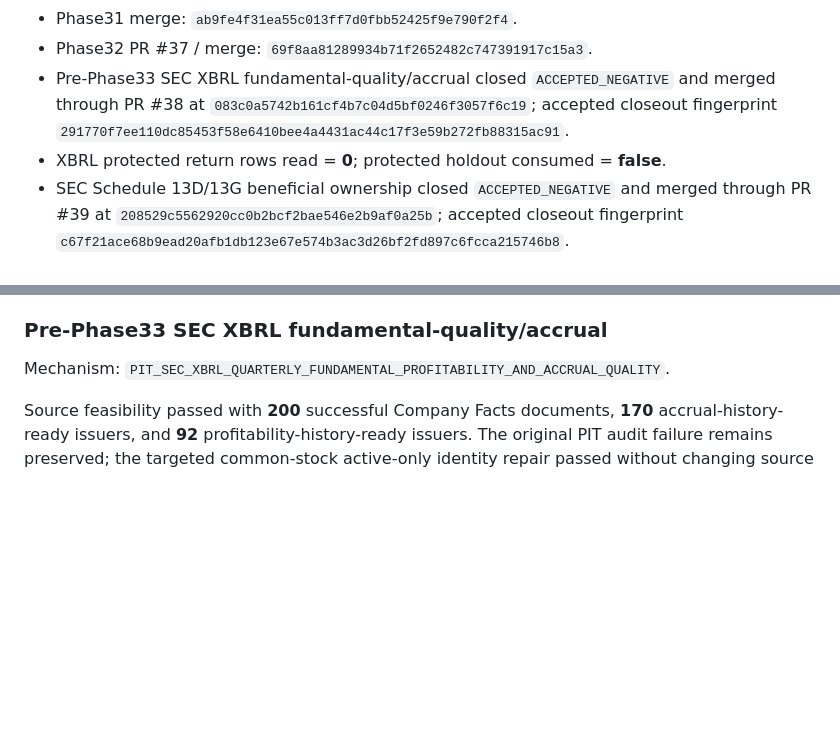
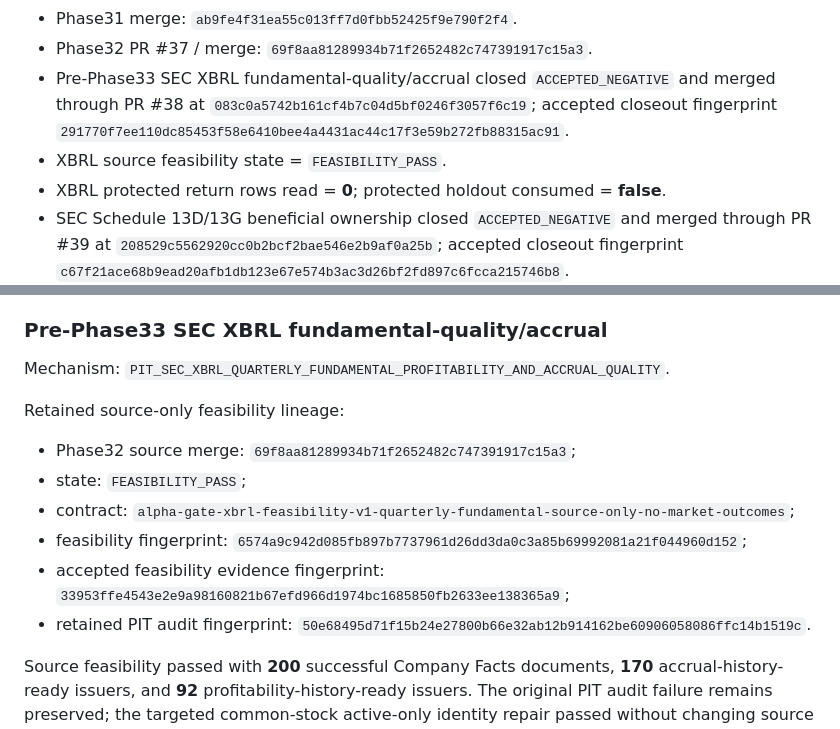
Before and after one commit to nicholaslpollard/ATLAS, a Markdown page: README.md, 2 parts joined by grey strips. GitHub-like rendering; blank space fills up the shorter version.

Commit message:
Restore XBRL feasibility README lineage

```diff
--- a/README.md
+++ b/README.md
@@ -53,6 +53,7 @@ Target-machine checks remain mandatory where repository CI cannot prove local da
 - Phase31 merge: `ab9fe4f31ea55c013ff7d0fbb52425f9e790f2f4`.
 - Phase32 PR #37 / merge: `69f8aa81289934b71f2652482c747391917c15a3`.
 - Pre-Phase33 SEC XBRL fundamental-quality/accrual closed `ACCEPTED_NEGATIVE` and merged through PR #38 at `083c0a5742b161cf4b7c04d5bf0246f3057f6c19`; accepted closeout fingerprint `291770f7ee110dc85453f58e6410bee4a4431ac44c17f3e59b272fb88315ac91`.
+- XBRL source feasibility state = `FEASIBILITY_PASS`.
 - XBRL protected return rows read = **0**; protected holdout consumed = **false**.
 - SEC Schedule 13D/13G beneficial ownership closed `ACCEPTED_NEGATIVE` and merged through PR #39 at `208529c5562920cc0b2bcf2bae546e2b9af0a25b`; accepted closeout fingerprint `c67f21ace68b9ead20afb1db123e67e574b3ac3d26bf2fd897c6fcca215746b8`.
 - FINRA consolidated short-interest v1 is now closed `ACCEPTED_NEGATIVE_PROTECTED_SOURCE_INSUFFICIENT` before any market outcome read. It reconstructed **19,343** predictor rows across **116 FINRA files** and **232 Massive PIT snapshots**. The sole frozen failure was `rapid_short_cover_crowded_long -> protected_min_rows`: **257** protected rows versus minimum **300**, while **26/16** signal sessions and **211/200** unique instruments passed.
@@ -75,6 +76,15 @@ Phase32 closed `ACCEPTED_NEGATIVE` under scientific fingerprint `4e9d22e9ec3bae8
 ### Pre-Phase33 SEC XBRL fundamental-quality/accrual
 
 Mechanism: `PIT_SEC_XBRL_QUARTERLY_FUNDAMENTAL_PROFITABILITY_AND_ACCRUAL_QUALITY`.
+
+Retained source-only feasibility lineage:
+
+- Phase32 source merge: `69f8aa81289934b71f2652482c747391917c15a3`;
+- state: `FEASIBILITY_PASS`;
+- contract: `alpha-gate-xbrl-feasibility-v1-quarterly-fundamental-source-only-no-market-outcomes`;
+- feasibility fingerprint: `6574a9c942d085fb897b7737961d26dd3da0c3a85b69992081a21f044960d152`;
+- accepted feasibility evidence fingerprint: `33953ffe4543e2e9a98160821b67efd966d1974bc1685850fb2633ee138365a9`;
+- retained PIT audit fingerprint: `50e68495d71f15b24e27800b66e32ab12b914162be60906058086ffc14b1519c`.
 
 Source feasibility passed with **200** successful Company Facts documents, **170** accrual-history-ready issuers, and **92** profitability-history-ready issuers. The original PIT audit failure remains preserved; the targeted common-stock active-only identity repair passed without changing source population or numeric gates. Six finite hypotheses were frozen under scientific fingerprint `2602ca0e89c5af6c8272e5a6324474b66da9cc6c153974e5a32c35339a0f1490`. Development produced zero selection passers, winners, or internal finalists. Protected returns remained unread. Final closeout fingerprint: `291770f7ee110dc85453f58e6410bee4a4431ac44c17f3e59b272fb88315ac91`.
 
```
